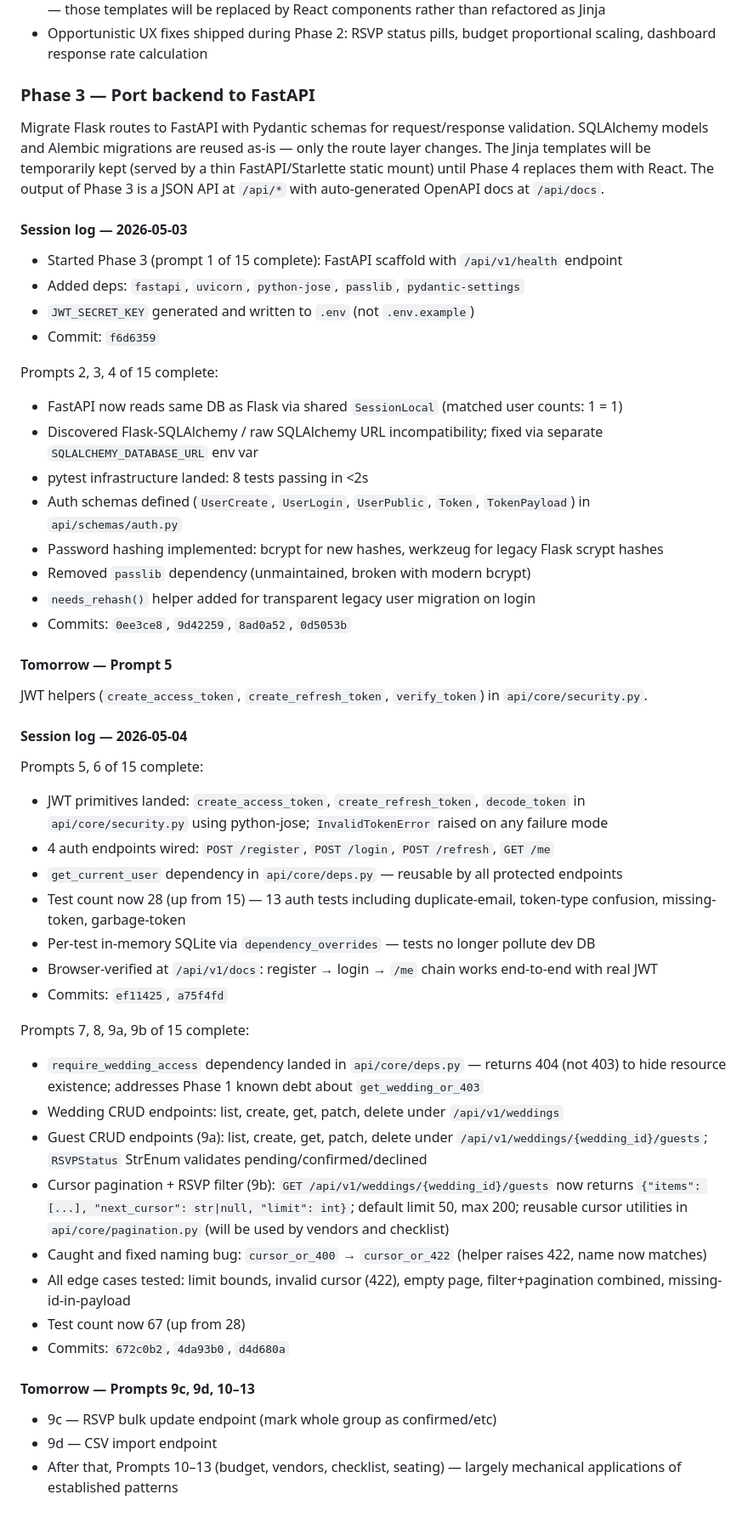
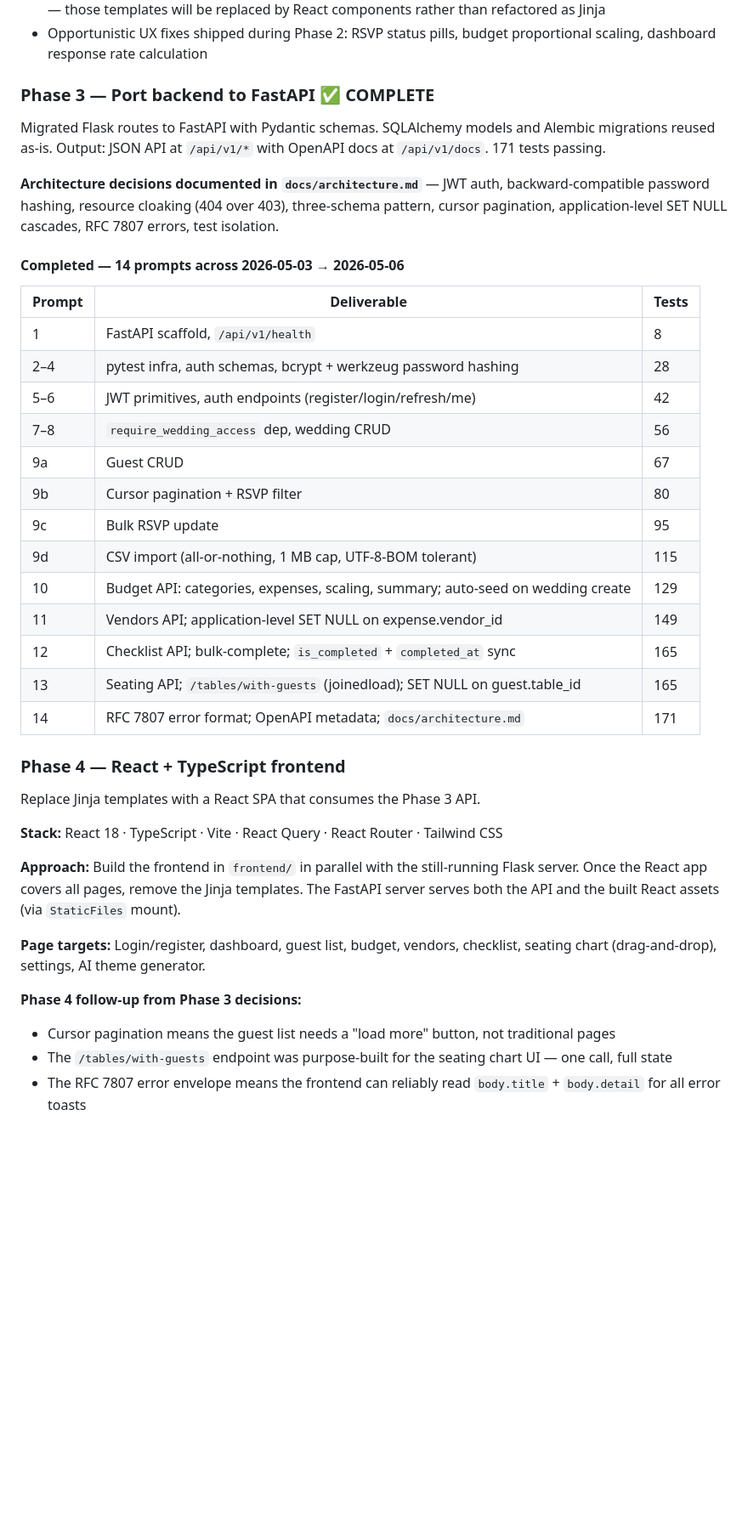
Before and after one commit to Nhuquynh315/wedding-studio, a Markdown page: CLAUDE.md, the part around the change. Shown at 85% size. GitHub-like rendering; blank space fills up the shorter version.

```diff
--- a/CLAUDE.md
+++ b/CLAUDE.md
@@ -168,57 +168,41 @@ Completed across 13 commits (`d4e7b00` → `739ebc4`):
 - Remaining template extractions (settings, checklist, vendors, budget, detail, seating) deferred to Phase 4 — those templates will be replaced by React components rather than refactored as Jinja
 - Opportunistic UX fixes shipped during Phase 2: RSVP status pills, budget proportional scaling, dashboard response rate calculation
 
-### Phase 3 — Port backend to FastAPI
+### Phase 3 — Port backend to FastAPI ✅ COMPLETE
 
-Migrate Flask routes to FastAPI with Pydantic schemas for request/response validation. SQLAlchemy models and Alembic migrations are reused as-is — only the route layer changes. The Jinja templates will be temporarily kept (served by a thin FastAPI/Starlette static mount) until Phase 4 replaces them with React. The output of Phase 3 is a JSON API at `/api/*` with auto-generated OpenAPI docs at `/api/docs`.
+Migrated Flask routes to FastAPI with Pydantic schemas. SQLAlchemy models and Alembic migrations reused as-is. Output: JSON API at `/api/v1/*` with OpenAPI docs at `/api/v1/docs`. 171 tests passing.
 
-#### Session log — 2026-05-03
+**Architecture decisions documented in `docs/architecture.md`** — JWT auth, backward-compatible password hashing, resource cloaking (404 over 403), three-schema pattern, cursor pagination, application-level SET NULL cascades, RFC 7807 errors, test isolation.
 
-- Started Phase 3 (prompt 1 of 15 complete): FastAPI scaffold with `/api/v1/health` endpoint
-- Added deps: `fastapi`, `uvicorn`, `python-jose`, `passlib`, `pydantic-settings`
-- `JWT_SECRET_KEY` generated and written to `.env` (not `.env.example`)
-- Commit: `f6d6359`
+#### Completed — 14 prompts across 2026-05-03 → 2026-05-06
 
-Prompts 2, 3, 4 of 15 complete:
+| Prompt | Deliverable | Tests |
+|---|---|---|
+| 1 | FastAPI scaffold, `/api/v1/health` | 8 |
+| 2–4 | pytest infra, auth schemas, bcrypt + werkzeug password hashing | 28 |
+| 5–6 | JWT primitives, auth endpoints (register/login/refresh/me) | 42 |
+| 7–8 | `require_wedding_access` dep, wedding CRUD | 56 |
+| 9a | Guest CRUD | 67 |
+| 9b | Cursor pagination + RSVP filter | 80 |
+| 9c | Bulk RSVP update | 95 |
+| 9d | CSV import (all-or-nothing, 1 MB cap, UTF-8-BOM tolerant) | 115 |
+| 10 | Budget API: categories, expenses, scaling, summary; auto-seed on wedding create | 129 |
+| 11 | Vendors API; application-level SET NULL on expense.vendor_id | 149 |
+| 12 | Checklist API; bulk-complete; `is_completed` + `completed_at` sync | 165 |
+| 13 | Seating API; `/tables/with-guests` (joinedload); SET NULL on guest.table_id | 165 |
+| 14 | RFC 7807 error format; OpenAPI metadata; `docs/architecture.md` | 171 |
 
-- FastAPI now reads same DB as Flask via shared `SessionLocal` (matched user counts: 1 = 1)
-- Discovered Flask-SQLAlchemy / raw SQLAlchemy URL incompatibility; fixed via separate `SQLALCHEMY_DATABASE_URL` env var
-- pytest infrastructure landed: 8 tests passing in <2s
-- Auth schemas defined (`UserCreate`, `UserLogin`, `UserPublic`, `Token`, `TokenPayload`) in `api/schemas/auth.py`
-- Password hashing implemented: bcrypt for new hashes, werkzeug for legacy Flask scrypt hashes
-- Removed `passlib` dependency (unmaintained, broken with modern bcrypt)
-- `needs_rehash()` helper added for transparent legacy user migration on login
-- Commits: `0ee3ce8`, `9d42259`, `8ad0a52`, `0d5053b`
+### Phase 4 — React + TypeScript frontend
 
-#### Tomorrow — Prompt 5
+Replace Jinja templates with a React SPA that consumes the Phase 3 API.
 
-JWT helpers (`create_access_token`, `create_refresh_token`, `verify_token`) in `api/core/security.py`.
+**Stack:** React 18 · TypeScript · Vite · React Query · React Router · Tailwind CSS
 
-#### Session log — 2026-05-04
+**Approach:** Build the frontend in `frontend/` in parallel with the still-running Flask server. Once the React app covers all pages, remove the Jinja templates. The FastAPI server serves both the API and the built React assets (via `StaticFiles` mount).
 
-Prompts 5, 6 of 15 complete:
+**Page targets:** Login/register, dashboard, guest list, budget, vendors, checklist, seating chart (drag-and-drop), settings, AI theme generator.
 
-- JWT primitives landed: `create_access_token`, `create_refresh_token`, `decode_token` in `api/core/security.py` using python-jose; `InvalidTokenError` raised on any failure mode
-- 4 auth endpoints wired: `POST /register`, `POST /login`, `POST /refresh`, `GET /me`
-- `get_current_user` dependency in `api/core/deps.py` — reusable by all protected endpoints
-- Test count now 28 (up from 15) — 13 auth tests including duplicate-email, token-type confusion, missing-token, garbage-token
-- Per-test in-memory SQLite via `dependency_overrides` — tests no longer pollute dev DB
-- Browser-verified at `/api/v1/docs`: register → login → `/me` chain works end-to-end with real JWT
-- Commits: `ef11425`, `a75f4fd`
-
-Prompts 7, 8, 9a, 9b of 15 complete:
-
-- `require_wedding_access` dependency landed in `api/core/deps.py` — returns 404 (not 403) to hide resource existence; addresses Phase 1 known debt about `get_wedding_or_403`
-- Wedding CRUD endpoints: list, create, get, patch, delete under `/api/v1/weddings`
-- Guest CRUD endpoints (9a): list, create, get, patch, delete under `/api/v1/weddings/{wedding_id}/guests`; `RSVPStatus` StrEnum validates pending/confirmed/declined
-- Cursor pagination + RSVP filter (9b): `GET /api/v1/weddings/{wedding_id}/guests` now returns `{"items": [...], "next_cursor": str|null, "limit": int}`; default limit 50, max 200; reusable cursor utilities in `api/core/pagination.py` (will be used by vendors and checklist)
-- Caught and fixed naming bug: `cursor_or_400` → `cursor_or_422` (helper raises 422, name now matches)
-- All edge cases tested: limit bounds, invalid cursor (422), empty page, filter+pagination combined, missing-id-in-payload
-- Test count now 67 (up from 28)
-- Commits: `672c0b2`, `4da93b0`, `d4d680a`
-
-#### Tomorrow — Prompts 9c, 9d, 10–13
-
-- 9c — RSVP bulk update endpoint (mark whole group as confirmed/etc)
-- 9d — CSV import endpoint
-- After that, Prompts 10–13 (budget, vendors, checklist, seating) — largely mechanical applications of established patterns
+**Phase 4 follow-up from Phase 3 decisions:**
+- Cursor pagination means the guest list needs a "load more" button, not traditional pages
+- The `/tables/with-guests` endpoint was purpose-built for the seating chart UI — one call, full state
+- The RFC 7807 error envelope means the frontend can reliably read `body.title` + `body.detail` for all error toasts
```
Also changed, not shown: README.md (+66 -25 lines), docs/architecture.md (added, +125 -0 lines).
